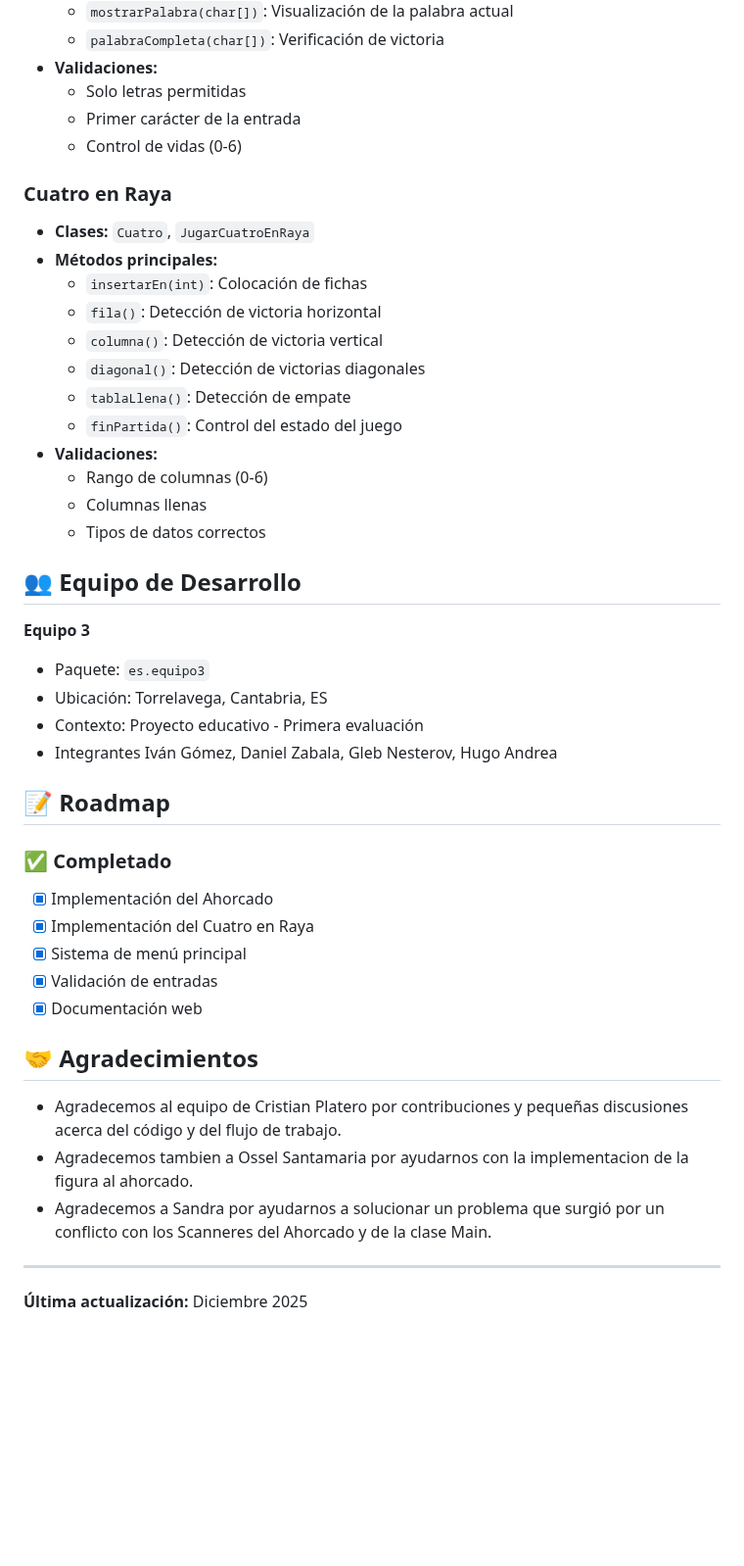
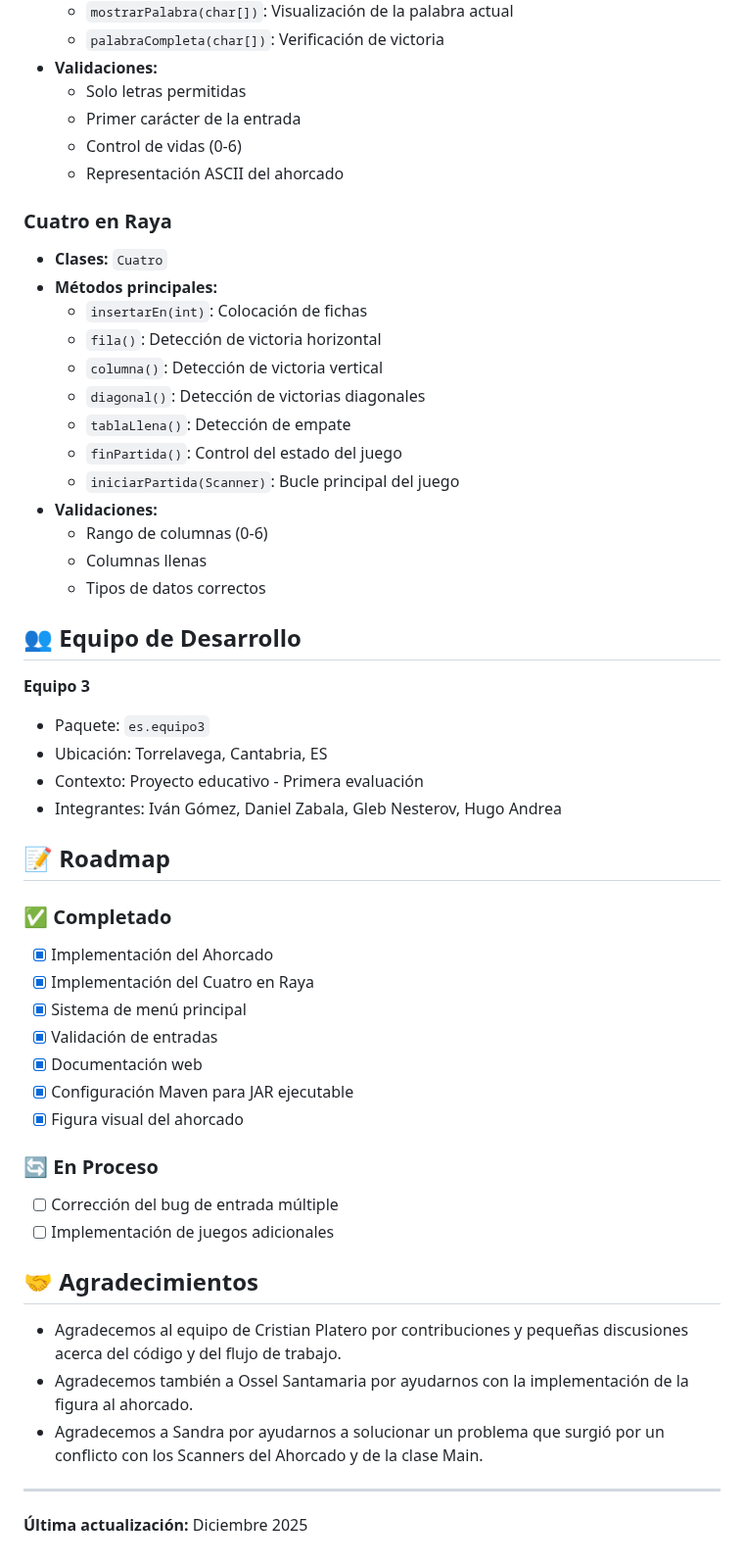
Before and after one commit to foover/Equipo-3-MINIRETO, a Markdown page: README.md, the part around one of its changes. Shown at 98% size. Drawn GitHub-style; blank space fills up the shorter version.

```diff
--- a/README.md
+++ b/README.md
@@ -129,9 +198,10 @@ Introduce una letra: a b
   - Solo letras permitidas
   - Primer carácter de la entrada
   - Control de vidas (0-6)
+  - Representación ASCII del ahorcado
 
 ### Cuatro en Raya
-- **Clases:** `Cuatro`, `JugarCuatroEnRaya`
+- **Clases:** `Cuatro`
 - **Métodos principales:**
   - `insertarEn(int)`: Colocación de fichas
   - `fila()`: Detección de victoria horizontal
@@ -139,6 +209,7 @@ Introduce una letra: a b
   - `diagonal()`: Detección de victorias diagonales
   - `tablaLlena()`: Detección de empate
   - `finPartida()`: Control del estado del juego
+  - `iniciarPartida(Scanner)`: Bucle principal del juego
 - **Validaciones:**
   - Rango de columnas (0-6)
   - Columnas llenas
@@ -150,7 +221,7 @@ Introduce una letra: a b
 - Paquete: `es.equipo3`
 - Ubicación: Torrelavega, Cantabria, ES
 - Contexto: Proyecto educativo - Primera evaluación
-- Integrantes Iván Gómez, Daniel Zabala, Gleb Nesterov, Hugo Andrea
+- Integrantes: Iván Gómez, Daniel Zabala, Gleb Nesterov, Hugo Andrea
 
 ## 📝 Roadmap
 
@@ -160,11 +231,17 @@ Introduce una letra: a b
 - [x] Sistema de menú principal
 - [x] Validación de entradas
 - [x] Documentación web
+- [x] Configuración Maven para JAR ejecutable
+- [x] Figura visual del ahorcado
+
+### 🔄 En Proceso
+- [ ] Corrección del bug de entrada múltiple
+- [ ] Implementación de juegos adicionales
 
 ## 🤝 Agradecimientos
 - Agradecemos al equipo de Cristian Platero por contribuciones y pequeñas discusiones acerca del código y del flujo de trabajo.
-- Agradecemos tambien a Ossel Santamaria por ayudarnos con la implementacion de la figura al ahorcado.
-- Agradecemos a Sandra por ayudarnos a solucionar un problema que surgió por un conflicto con los Scanneres del Ahorcado y de la clase Main.
+- Agradecemos también a Ossel Santamaria por ayudarnos con la implementación de la figura al ahorcado.
+- Agradecemos a Sandra por ayudarnos a solucionar un problema que surgió por un conflicto con los Scanners del Ahorcado y de la clase Main.
 
 ---
 
```
Also changed, not shown: other parts of README.md (+80 -11 lines).
